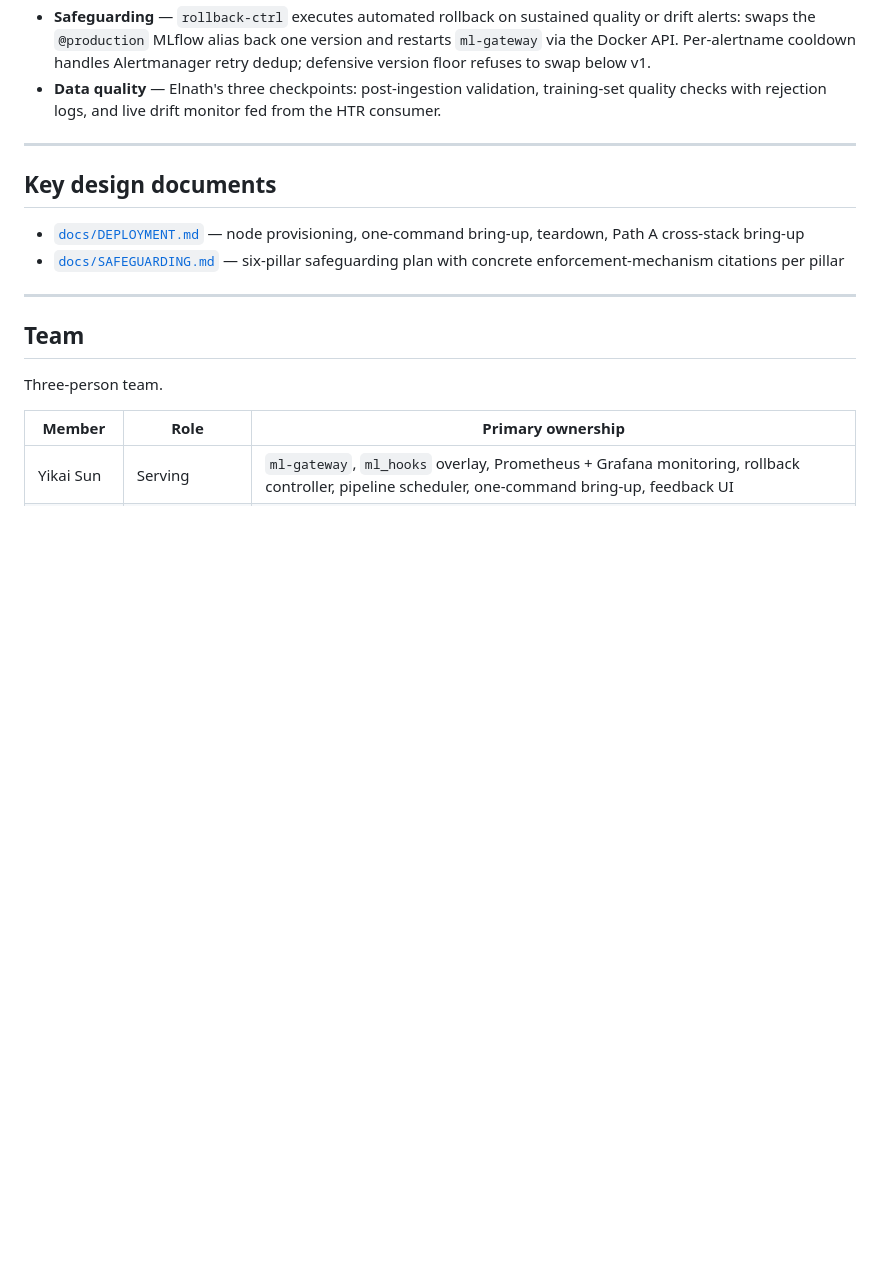
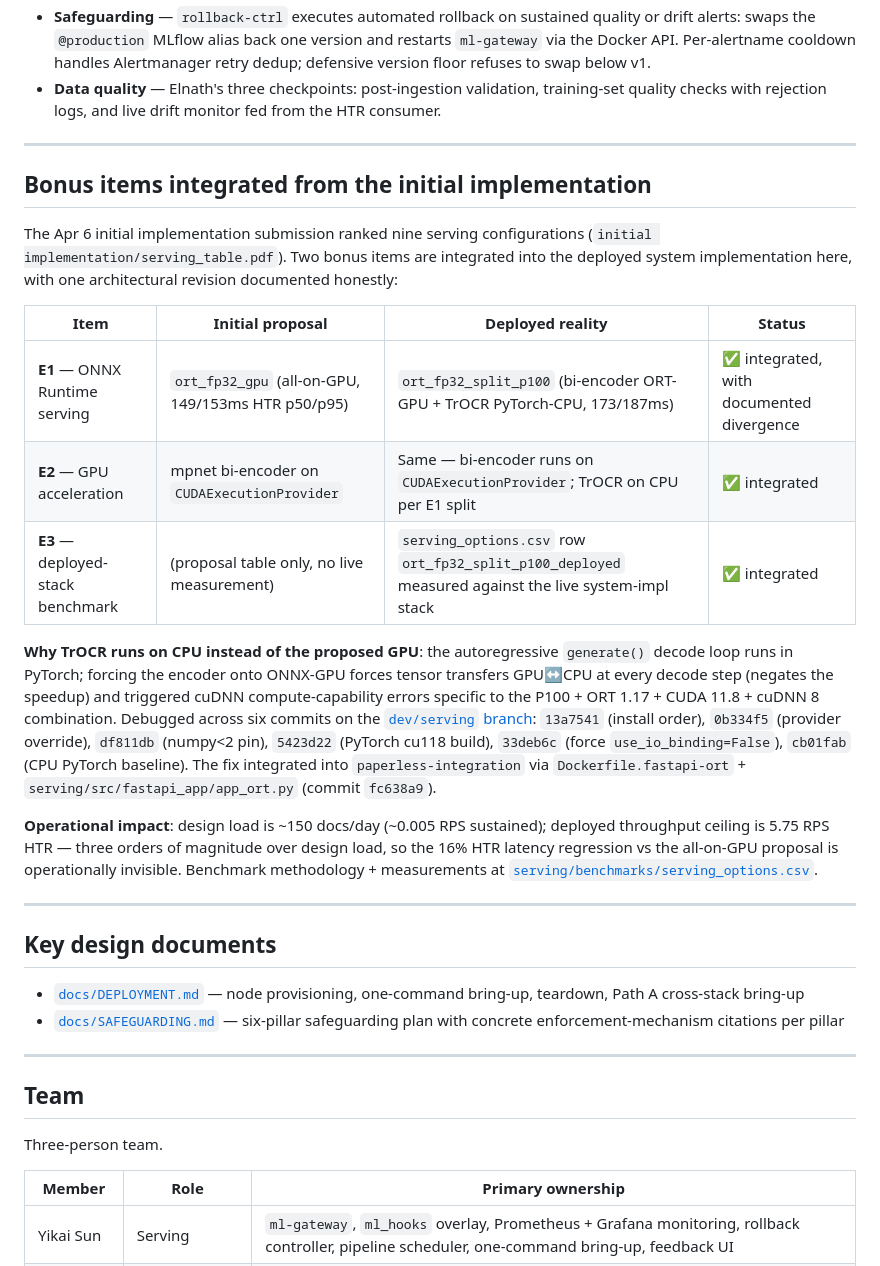
Before and after one commit to Palomarr/paperless-ml, a Markdown page: README.md, the part around the change. Drawn GitHub-style; blank space fills up the shorter version.

Commit message:
README: bonus items integrated section (E1 ORT divergence + dev/serving audit trail)

```diff
--- a/README.md
+++ b/README.md
@@ -68,6 +68,22 @@ Eight tiers, one compose file:
 
 ---
 
+## Bonus items integrated from the initial implementation
+
+The Apr 6 initial implementation submission ranked nine serving configurations (`initial implementation/serving_table.pdf`). Two bonus items are integrated into the deployed system implementation here, with one architectural revision documented honestly:
+
+| Item | Initial proposal | Deployed reality | Status |
+|---|---|---|---|
+| **E1** — ONNX Runtime serving | `ort_fp32_gpu` (all-on-GPU, 149/153ms HTR p50/p95) | `ort_fp32_split_p100` (bi-encoder ORT-GPU + TrOCR PyTorch-CPU, 173/187ms) | ✅ integrated, with documented divergence |
+| **E2** — GPU acceleration | mpnet bi-encoder on `CUDAExecutionProvider` | Same — bi-encoder runs on `CUDAExecutionProvider`; TrOCR on CPU per E1 split | ✅ integrated |
+| **E3** — deployed-stack benchmark | (proposal table only, no live measurement) | `serving_options.csv` row `ort_fp32_split_p100_deployed` measured against the live system-impl stack | ✅ integrated |
+
+**Why TrOCR runs on CPU instead of the proposed GPU**: the autoregressive `generate()` decode loop runs in PyTorch; forcing the encoder onto ONNX-GPU forces tensor transfers GPU↔CPU at every decode step (negates the speedup) and triggered cuDNN compute-capability errors specific to the P100 + ORT 1.17 + CUDA 11.8 + cuDNN 8 combination. Debugged across six commits on the [`dev/serving` branch](../../tree/dev/serving): `13a7541` (install order), `0b334f5` (provider override), `df811db` (numpy<2 pin), `5423d22` (PyTorch cu118 build), `33deb6c` (force `use_io_binding=False`), `cb01fab` (CPU PyTorch baseline). The fix integrated into `paperless-integration` via `Dockerfile.fastapi-ort` + `serving/src/fastapi_app/app_ort.py` (commit `fc638a9`).
+
+**Operational impact**: design load is ~150 docs/day (~0.005 RPS sustained); deployed throughput ceiling is 5.75 RPS HTR — three orders of magnitude over design load, so the 16% HTR latency regression vs the all-on-GPU proposal is operationally invisible. Benchmark methodology + measurements at [`serving/benchmarks/serving_options.csv`](serving/benchmarks/serving_options.csv).
+
+---
+
 ## Key design documents
 
 - [`docs/DEPLOYMENT.md`](docs/DEPLOYMENT.md) — node provisioning, one-command bring-up, teardown, Path A cross-stack bring-up
```
